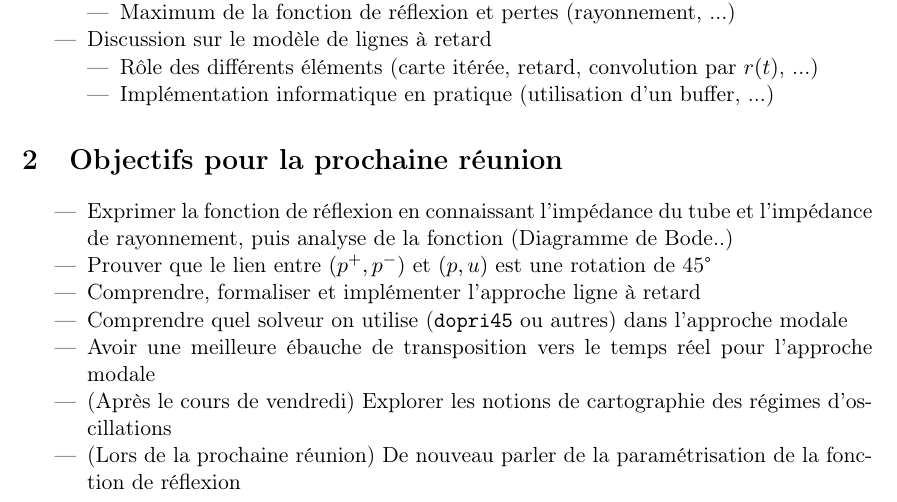
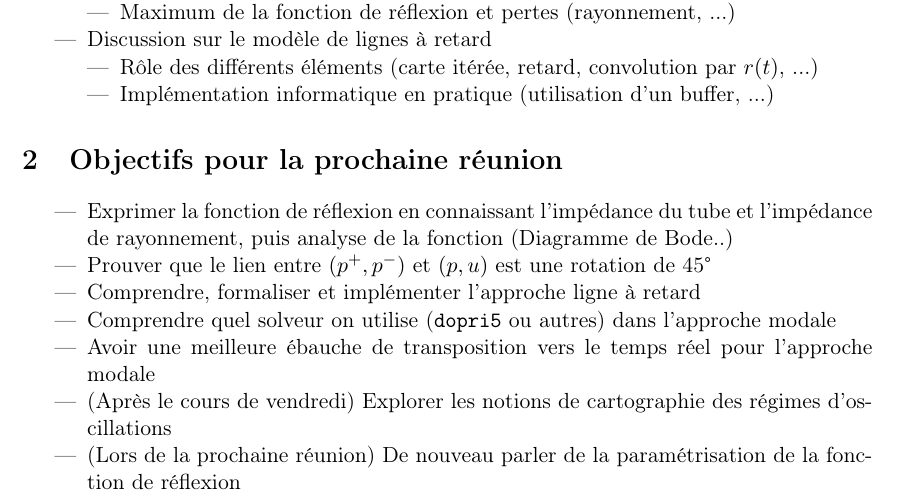
Before and after one commit to dinhviettoanle/pam-auto_oscillations, a LaTeX document (rapports/reunions/reu2/27_01_compterendu.tex): part of the page, cut so that both start at the same text. Compiled offline with pdfLaTeX.

Commit message:
Modify 27_01_compterendu

```diff
--- a/rapports/reunions/reu2/27_01_compterendu.tex
+++ b/rapports/reunions/reu2/27_01_compterendu.tex
@@ -59,7 +59,7 @@
 	\item Exprimer la fonction de réflexion en connaissant l'impédance du tube et l'impédance de rayonnement, puis analyse de la fonction (Diagramme de Bode..)
 	\item Prouver que le lien entre $(p^{+}, p^{-})$ et $(p,u)$ est une rotation de 45°
 	\item Comprendre, formaliser et implémenter l'approche ligne à retard
-	\item Comprendre quel solveur on utilise (\texttt{dopri45} ou autres) dans l'approche modale
+	\item Comprendre quel solveur on utilise (\texttt{dopri5} ou autres) dans l'approche modale
 	\item Avoir une meilleure ébauche de transposition vers le temps réel pour l'approche modale
 	\item (Après le cours de vendredi) Explorer les notions de cartographie des régimes d'oscillations
 	\item (Lors de la prochaine réunion) De nouveau parler de la paramétrisation de la fonction de réflexion
```
Also changed, not shown: rapports/reunions/reu2/27_01_compterendu.pdf.
